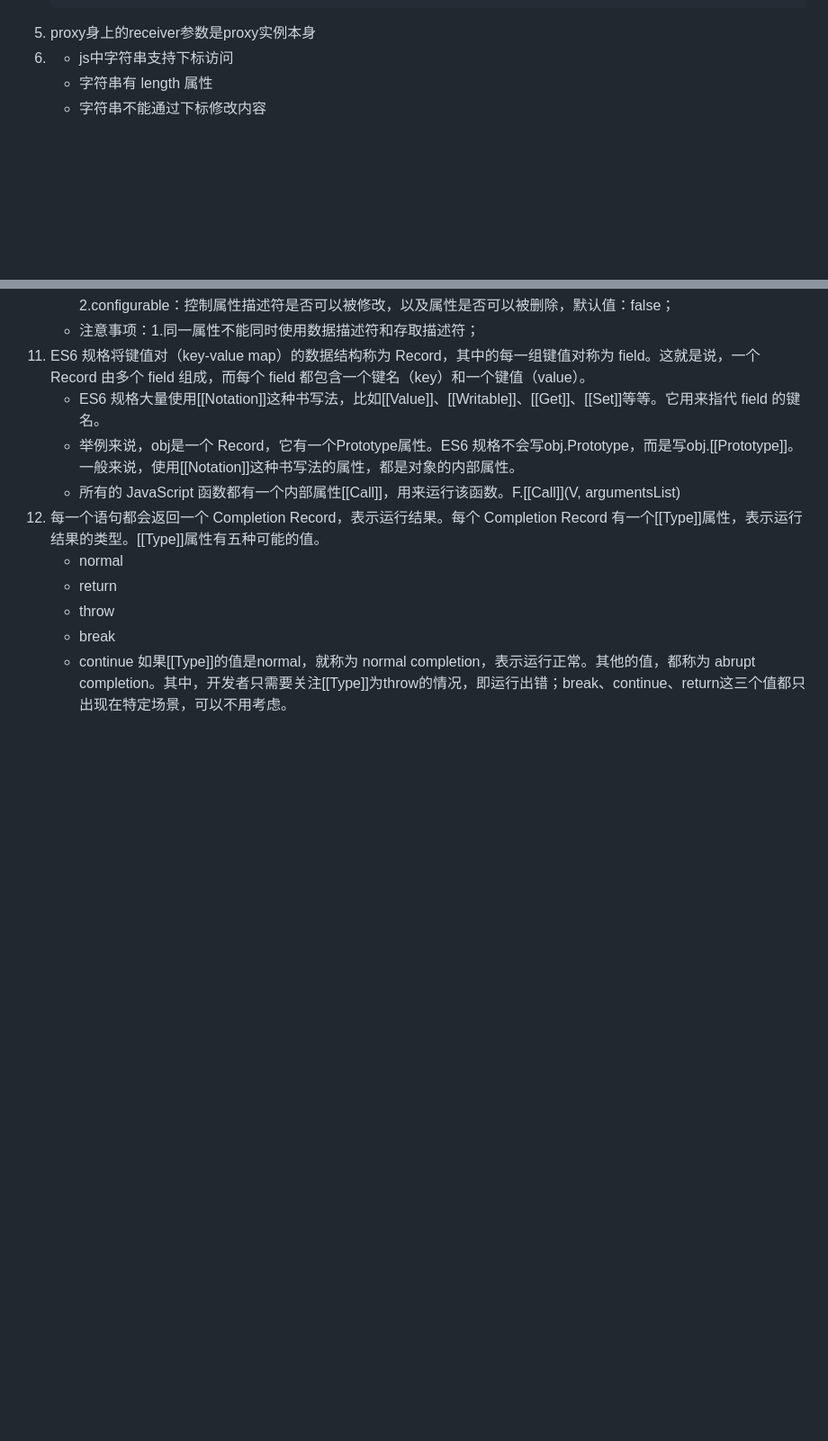
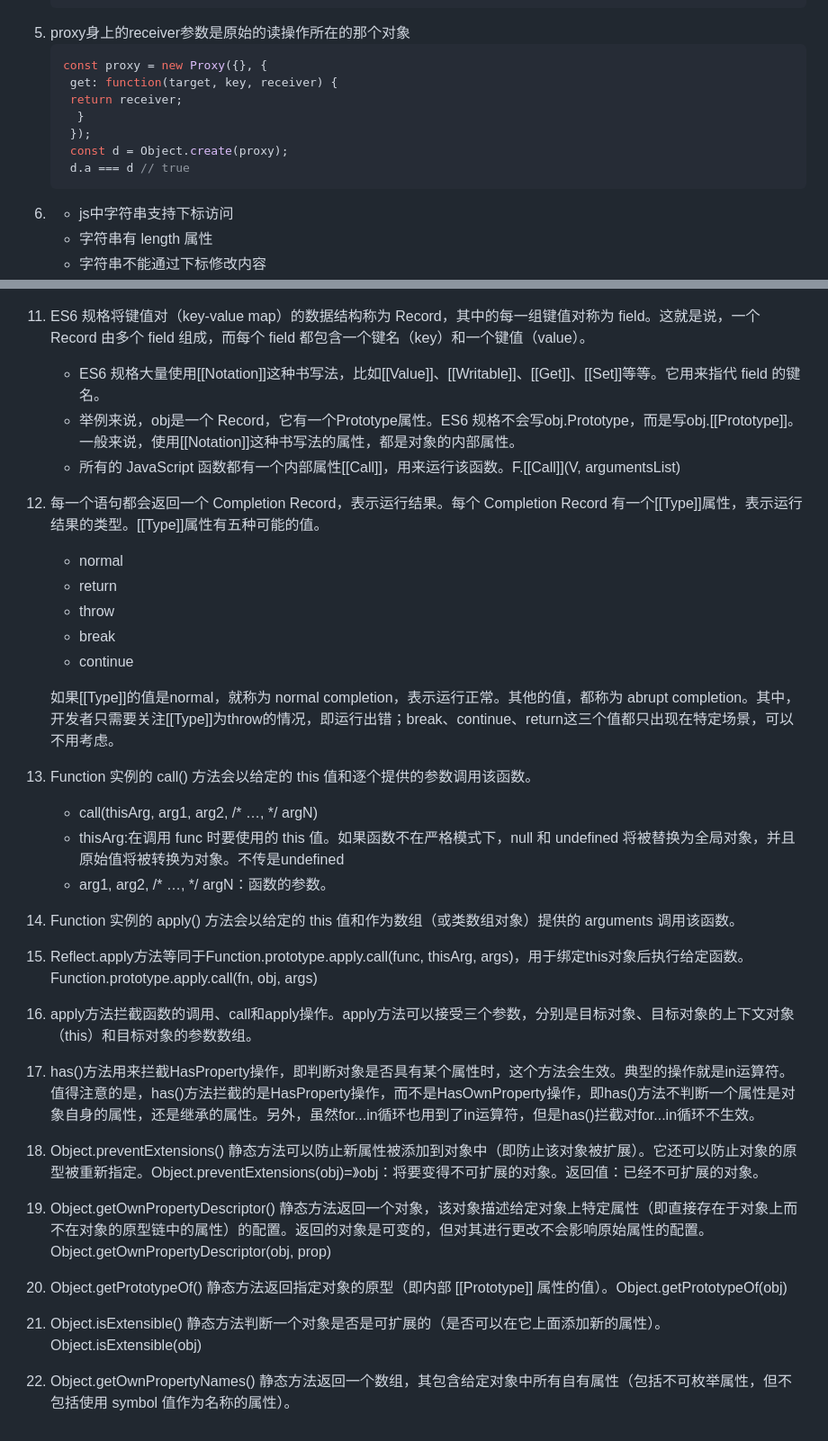
Before and after one commit to xzc999/xzc-study-record, a Markdown page: record/20250721.md, 2 parts joined by grey strips. Shown: that part at 90% size. GitHub-like rendering; blank space fills up the shorter version.

````diff
--- a/20250721/readme.md
+++ b/record/20250721.md
@@ -19,7 +19,15 @@
    });
     let obj = Object.create(proxy);
     obj.time // 35
-5. proxy身上的receiver参数是proxy实例本身
+5. proxy身上的receiver参数是原始的读操作所在的那个对象
+   ``` javascript
+   const proxy = new Proxy({}, {
+    get: function(target, key, receiver) {
+    return receiver;
+     }
+    });
+    const d = Object.create(proxy);
+    d.a === d // true
 6. - js中字符串支持下标访问
    -  字符串有 length 属性
    -  字符串不能通过下标修改内容
@@ -76,4 +84,18 @@ o = Object.create({}, { p: { value: 42 } });
     + throw
     + break
     + continue
-如果[[Type]]的值是normal，就称为 normal completion，表示运行正常。其他的值，都称为 abrupt completion。其中，开发者只需要关注[[Type]]为throw的情况，即运行出错；break、continue、return这三个值都只出现在特定场景，可以不用考虑。
+
+    如果[[Type]]的值是normal，就称为 normal completion，表示运行正常。其他的值，都称为 abrupt completion。其中，开发者只需要关注[[Type]]为throw的情况，即运行出错；break、continue、return这三个值都只出现在特定场景，可以不用考虑。
+13. Function 实例的 call() 方法会以给定的 this 值和逐个提供的参数调用该函数。
+    + call(thisArg, arg1, arg2, /* …, */ argN)
+    + thisArg:在调用 func 时要使用的 this 值。如果函数不在严格模式下，null 和 undefined 将被替换为全局对象，并且原始值将被转换为对象。不传是undefined
+    + arg1, arg2, /* …, */ argN：函数的参数。
+14. Function 实例的 apply() 方法会以给定的 this 值和作为数组（或类数组对象）提供的 arguments 调用该函数。
+15. Reflect.apply方法等同于Function.prototype.apply.call(func, thisArg, args)，用于绑定this对象后执行给定函数。Function.prototype.apply.call(fn, obj, args)
+16. apply方法拦截函数的调用、call和apply操作。apply方法可以接受三个参数，分别是目标对象、目标对象的上下文对象（this）和目标对象的参数数组。
+17. has()方法用来拦截HasProperty操作，即判断对象是否具有某个属性时，这个方法会生效。典型的操作就是in运算符。值得注意的是，has()方法拦截的是HasProperty操作，而不是HasOwnProperty操作，即has()方法不判断一个属性是对象自身的属性，还是继承的属性。另外，虽然for...in循环也用到了in运算符，但是has()拦截对for...in循环不生效。
+18. Object.preventExtensions() 静态方法可以防止新属性被添加到对象中（即防止该对象被扩展）。它还可以防止对象的原型被重新指定。Object.preventExtensions(obj)=》obj：将要变得不可扩展的对象。返回值：已经不可扩展的对象。
+19. Object.getOwnPropertyDescriptor() 静态方法返回一个对象，该对象描述给定对象上特定属性（即直接存在于对象上而不在对象的原型链中的属性）的配置。返回的对象是可变的，但对其进行更改不会影响原始属性的配置。Object.getOwnPropertyDescriptor(obj, prop)
+20. Object.getPrototypeOf() 静态方法返回指定对象的原型（即内部 [[Prototype]] 属性的值）。Object.getPrototypeOf(obj)
+21. Object.isExtensible() 静态方法判断一个对象是否是可扩展的（是否可以在它上面添加新的属性）。Object.isExtensible(obj)
+22. Object.getOwnPropertyNames() 静态方法返回一个数组，其包含给定对象中所有自有属性（包括不可枚举属性，但不包括使用 symbol 值作为名称的属性）。
````
